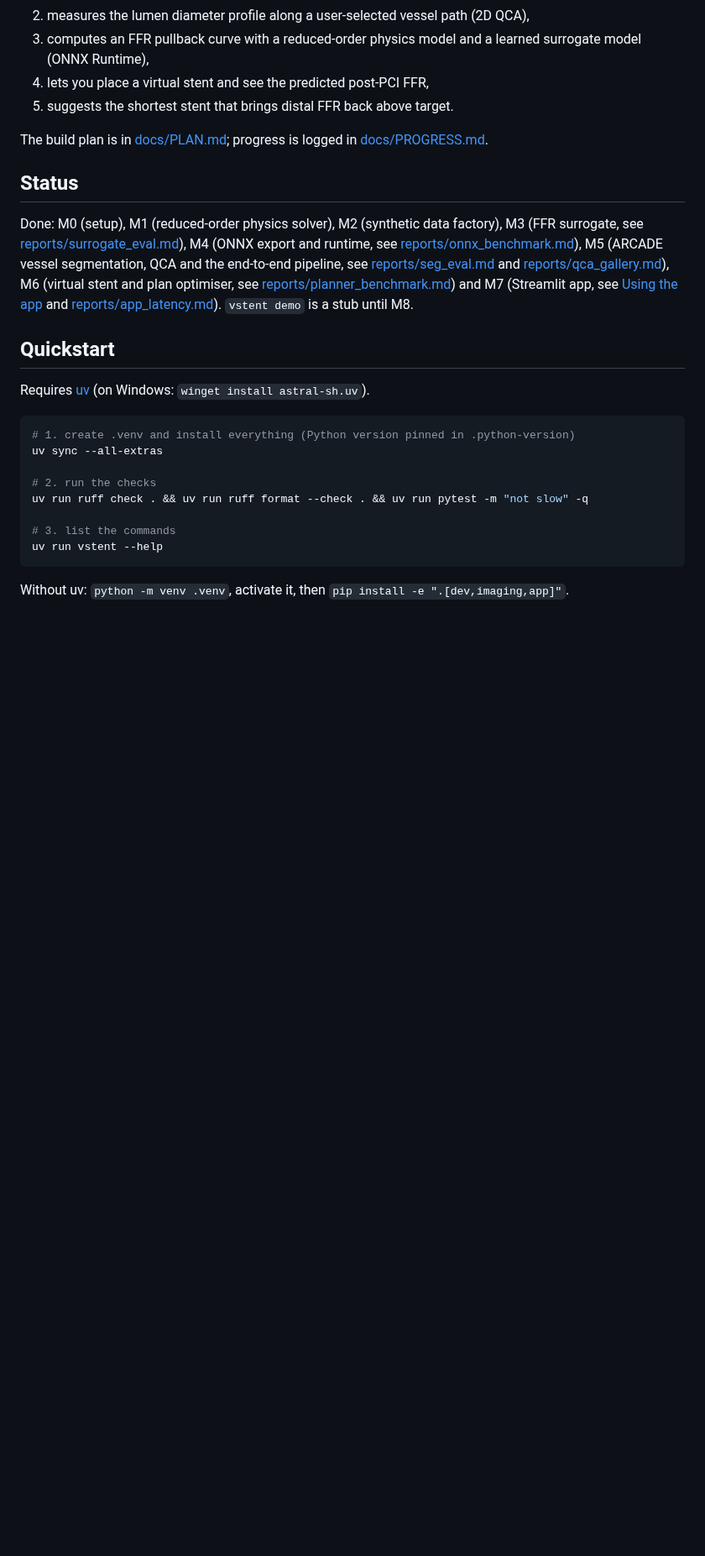
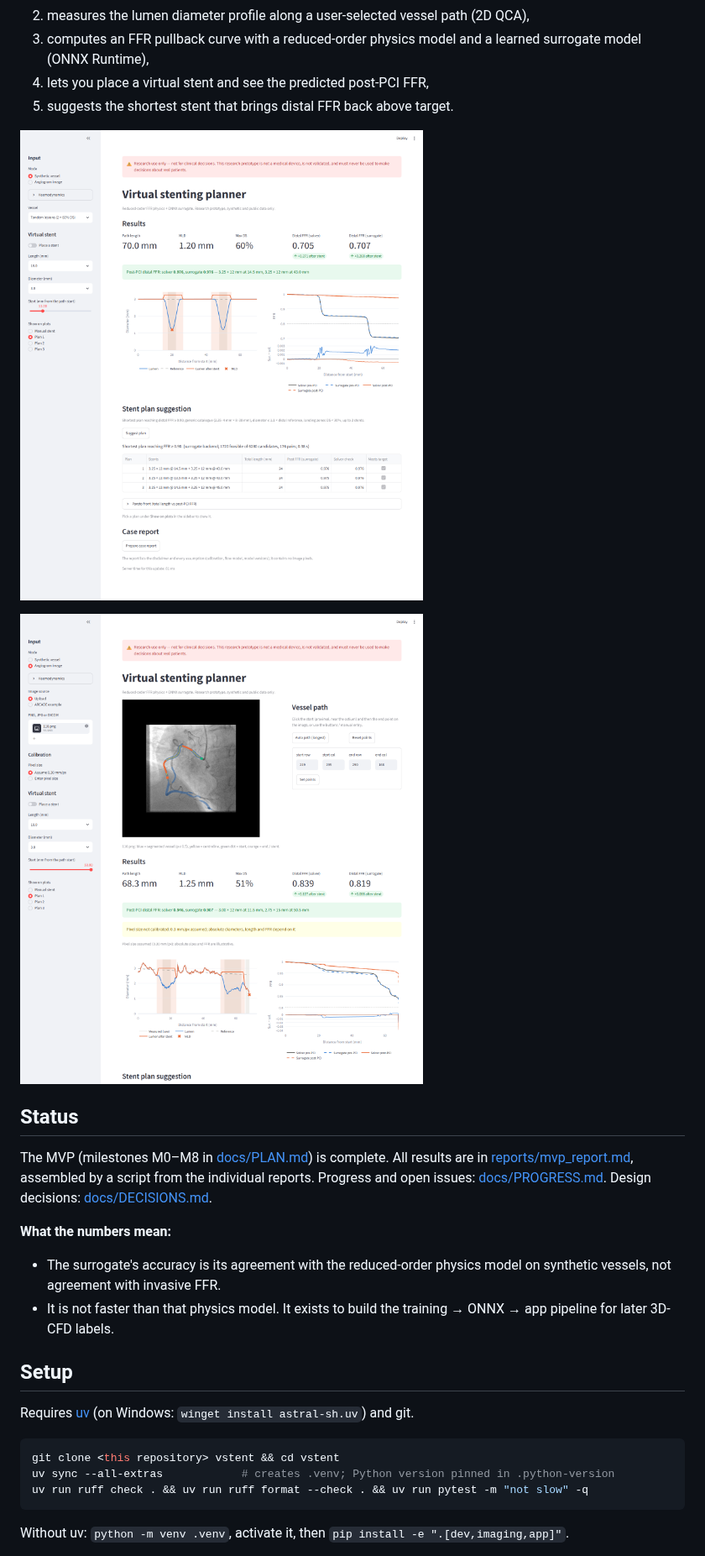
Before and after one commit to Aadi070201/virtual_stenting, a Markdown page: README.md, the part around one of its changes. Shown at 84% size. Drawn GitHub-style; pictures changed too: docs/images/app_image.png (added), docs/images/app_synthetic.png (added); blank space fills up the shorter version.

Commit message:
M8: invention notes, README with screenshots and setup, app fixes (eager pandas/pyarrow import, oversized-stent warning)

````diff
--- a/README.md
+++ b/README.md
@@ -13,33 +13,31 @@ vstent is a research prototype that:
 4. lets you place a virtual stent and see the predicted post-PCI FFR,
 5. suggests the shortest stent that brings distal FFR back above target.
 
-The build plan is in [docs/PLAN.md](docs/PLAN.md); progress is logged in
-[docs/PROGRESS.md](docs/PROGRESS.md).
+![Synthetic mode: tandem lesions with the suggested two-stent plan](docs/images/app_synthetic.png)
+
+![Image mode: ARCADE angiogram (CC0), automatic path and suggested plan](docs/images/app_image.png)
 
 ## Status
 
-Done: M0 (setup), M1 (reduced-order physics solver), M2 (synthetic data factory), M3 (FFR
-surrogate, see [reports/surrogate_eval.md](reports/surrogate_eval.md)), M4 (ONNX export and
-runtime, see [reports/onnx_benchmark.md](reports/onnx_benchmark.md)), M5 (ARCADE vessel
-segmentation, QCA and the end-to-end pipeline, see [reports/seg_eval.md](reports/seg_eval.md)
-and [reports/qca_gallery.md](reports/qca_gallery.md)), M6 (virtual stent and plan optimiser,
-see [reports/planner_benchmark.md](reports/planner_benchmark.md)) and M7 (Streamlit app, see
-[Using the app](#using-the-app) and [reports/app_latency.md](reports/app_latency.md)). `vstent
-demo` is a stub until M8.
+The MVP (milestones M0–M8 in [docs/PLAN.md](docs/PLAN.md)) is complete. All results are in
+[reports/mvp_report.md](reports/mvp_report.md), assembled by a script from the individual
+reports. Progress and open issues: [docs/PROGRESS.md](docs/PROGRESS.md). Design decisions:
+[docs/DECISIONS.md](docs/DECISIONS.md).
 
-## Quickstart
+**What the numbers mean:**
+- The surrogate's accuracy is its agreement with the reduced-order physics model on synthetic
+  vessels, not agreement with invasive FFR.
+- It is not faster than that physics model. It exists to build the training → ONNX → app
+  pipeline for later 3D-CFD labels.
 
-Requires [uv](https://docs.astral.sh/uv/) (on Windows: `winget install astral-sh.uv`).
+## Setup
+
+Requires [uv](https://docs.astral.sh/uv/) (on Windows: `winget install astral-sh.uv`) and git.
 
 ```bash
-# 1. create .venv and install everything (Python version pinned in .python-version)
-uv sync --all-extras
-
-# 2. run the checks
+git clone <this repository> vstent && cd vstent
+uv sync --all-extras            # creates .venv; Python version pinned in .python-version
 uv run ruff check . && uv run ruff format --check . && uv run pytest -m "not slow" -q
-
-# 3. list the commands
-uv run vstent --help
 ```
 
 Without uv: `python -m venv .venv`, activate it, then `pip install -e ".[dev,imaging,app]"`.
````
Also changed, not shown: other parts of README.md (+84 -34 lines), docs/INVENTION_NOTES.md (added, +117 -0 lines), 3 other files.
